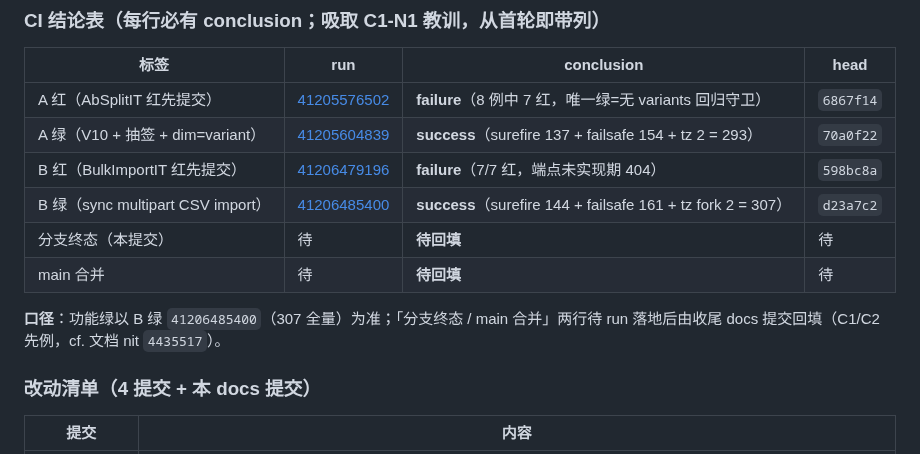
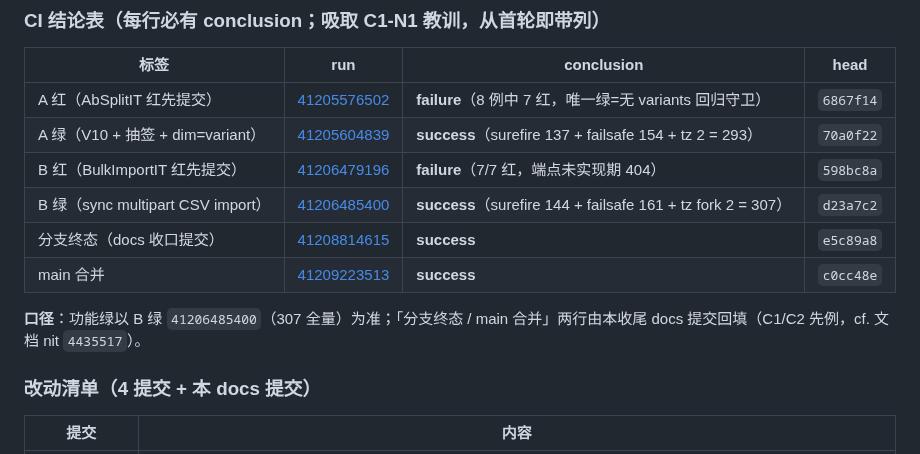
Before and after one commit to NorthAdb/LinkForge, a Markdown page: docs/progress.md, the part around the change. Drawn GitHub-style.

Commit message:
docs(c3): backfill branch-terminal and main run ids into the CI conclusion table (cf. 4435517 precedent)

```diff
--- a/docs/progress.md
+++ b/docs/progress.md
@@ -1372,10 +1372,10 @@ grep 复查确认：仓库无 AI/向量/LLM/pgvector/Supabase 依赖（pom 无
 | A 绿（V10 + 抽签 + dim=variant） | [41205604839](https://github.com/NorthAdb/LinkForge/actions/runs/41205604839) | **success**（surefire 137 + failsafe 154 + tz 2 = 293） | `70a0f22` |
 | B 红（BulkImportIT 红先提交） | [41206479196](https://github.com/NorthAdb/LinkForge/actions/runs/41206479196) | **failure**（7/7 红，端点未实现期 404） | `598bc8a` |
 | B 绿（sync multipart CSV import） | [41206485400](https://github.com/NorthAdb/LinkForge/actions/runs/41206485400) | **success**（surefire 144 + failsafe 161 + tz fork 2 = 307） | `d23a7c2` |
-| 分支终态（本提交） | 待 | **待回填** | 待 |
-| main 合并 | 待 | **待回填** | 待 |
+| 分支终态（docs 收口提交） | [41208814615](https://github.com/NorthAdb/LinkForge/actions/runs/41208814615) | **success** | `e5c89a8` |
+| main 合并 | [41209223513](https://github.com/NorthAdb/LinkForge/actions/runs/41209223513) | **success** | `c0cc48e` |
 
-**口径**：功能绿以 B 绿 `41206485400`（307 全量）为准；「分支终态 / main 合并」两行待 run 落地后由收尾 docs 提交回填（C1/C2 先例，cf. 文档 nit `4435517`）。
+**口径**：功能绿以 B 绿 `41206485400`（307 全量）为准；「分支终态 / main 合并」两行由本收尾 docs 提交回填（C1/C2 先例，cf. 文档 nit `4435517`）。
 
 ### 改动清单（4 提交 + 本 docs 提交）
 
```
